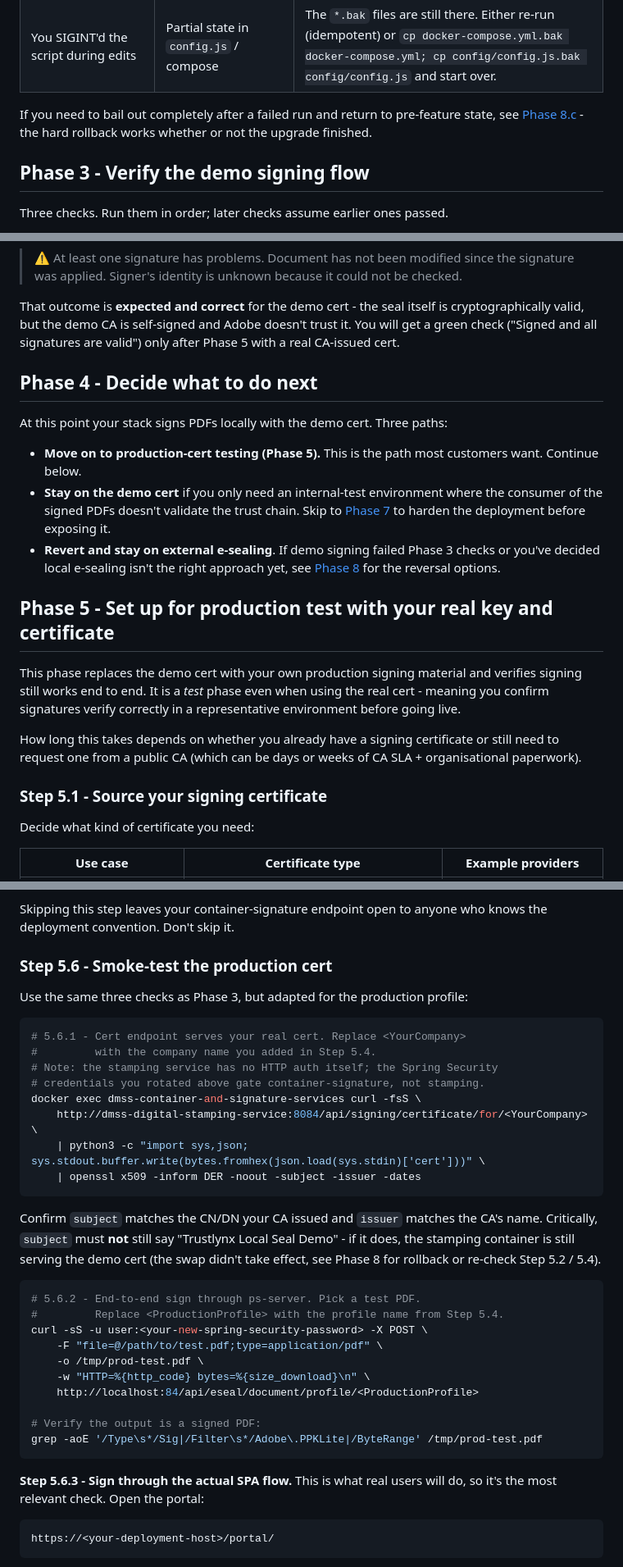
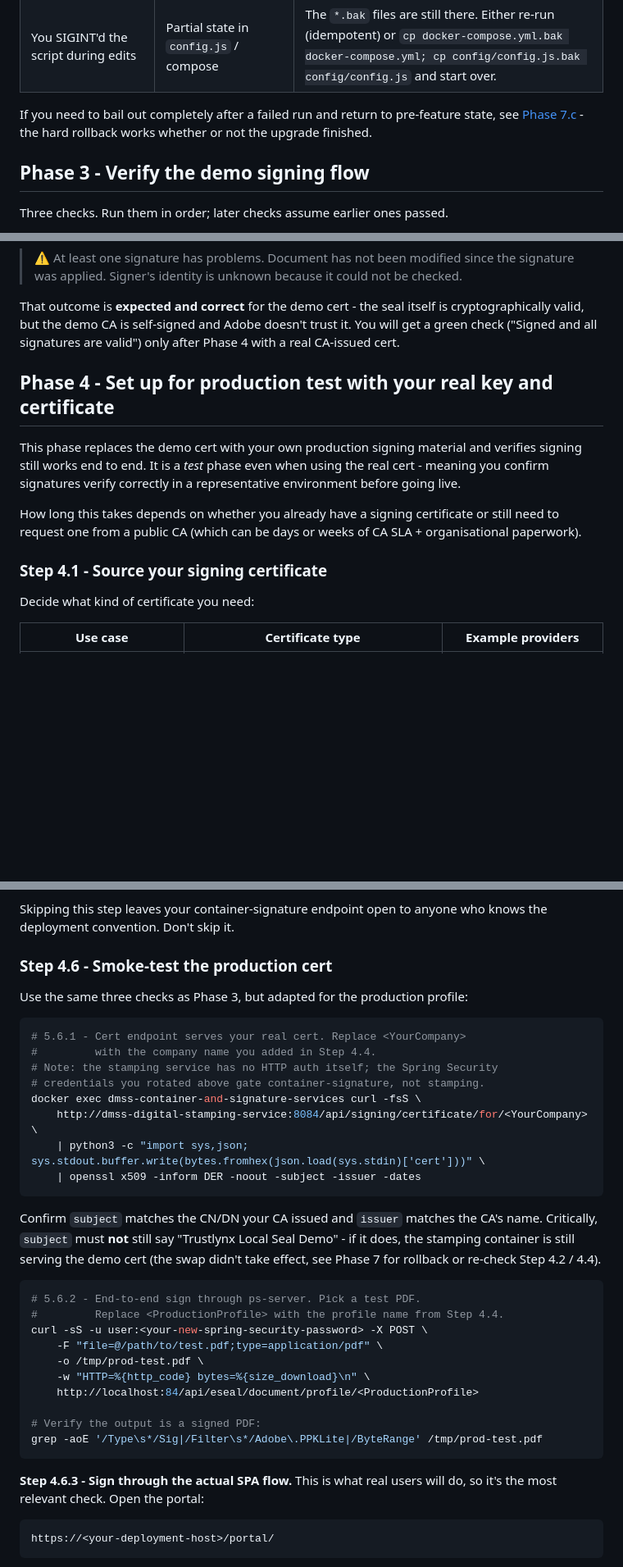
Before and after one commit to mihailsgo/ps-app-cloud-deployment, a Markdown page: documentation/04-04-existing-deployment-upgrade-an-already-deployed-instance.md, 3 parts joined by grey strips. Shown at 82% size. GitHub-like rendering; blank space fills up the shorter version.

Commit message:
Drop Phase 4 (Decide what to do next), renumber later phases
Phase 4 was a decision-tree section that listed three paths (move
to production cert, stay on demo, revert). The information is
already obvious from the surrounding flow and adds noise. Removed.

Renumbered subsequent phases to close the gap:
- Phase 5 (Set up for production test) -> Phase 4
- Phase 6 (Plan for go-live)            -> Phase 5
- Phase 7 (Harden before exposing)      -> Phase 6
- Phase 8 (Rollback recipes)            -> Phase 7

Step sub-numbers under what is now Phase 4 also shifted:
- Step 5.1..5.7  -> Step 4.1..4.7
- Step 5.6.1..3  -> Step 4.6.1..3

Anchor slugs (#phase-N---...) updated for cross-references inside
the same file. All 162 anchor/file links across the docs resolve.

Co-Authored-By: Claude Opus 4.7 (1M context) <noreply@anthropic.com>

````diff
--- a/documentation/04-04-existing-deployment-upgrade-an-already-deployed-instance.md
+++ b/documentation/04-04-existing-deployment-upgrade-an-already-deployed-instance.md
@@ -223,7 +223,7 @@ Common mid-run failures:
 | You SIGINT'd the script during edits | Partial state in `config.js` / compose | The `*.bak` files are still there. Either re-run (idempotent) or `cp docker-compose.yml.bak docker-compose.yml; cp config/config.js.bak config/config.js` and start over. |
 
 If you need to bail out completely after a failed run and return to
-pre-feature state, see [Phase 8.c](#phase-8---rollback-recipes) - the
+pre-feature state, see [Phase 7.c](#phase-7---rollback-recipes) - the
 hard rollback works whether or not the upgrade finished.
 
 ## Phase 3 - Verify the demo signing flow
@@ -352,25 +352,9 @@ With the demo cert you will see:
 That outcome is **expected and correct** for the demo cert - the seal
 itself is cryptographically valid, but the demo CA is self-signed and
 Adobe doesn't trust it. You will get a green check ("Signed and all
-signatures are valid") only after Phase 5 with a real CA-issued cert.
+signatures are valid") only after Phase 4 with a real CA-issued cert.
 
-## Phase 4 - Decide what to do next
-
-At this point your stack signs PDFs locally with the demo cert. Three
-paths:
-
-- **Move on to production-cert testing (Phase 5).** This is the path
-  most customers want. Continue below.
-- **Stay on the demo cert** if you only need an internal-test
-  environment where the consumer of the signed PDFs doesn't validate
-  the trust chain. Skip to [Phase 7](#phase-7---harden-before-exposing-the-stack)
-  to harden the deployment before exposing it.
-- **Revert and stay on external e-sealing**. If demo signing failed
-  Phase 3 checks or you've decided local e-sealing isn't the right
-  approach yet, see [Phase 8](#phase-8---rollback-recipes) for the
-  reversal options.
-
-## Phase 5 - Set up for production test with your real key and certificate
+## Phase 4 - Set up for production test with your real key and certificate
 
 This phase replaces the demo cert with your own production signing
 material and verifies signing still works end to end. It is a *test*
@@ -381,7 +365,7 @@ How long this takes depends on whether you already have a signing
 certificate or still need to request one from a public CA (which can
 be days or weeks of CA SLA + organisational paperwork).
 
-### Step 5.1 - Source your signing certificate
+### Step 4.1 - Source your signing certificate
 
 Decide what kind of certificate you need:
 
@@ -461,14 +445,14 @@ strong unique passwords:
 Skipping this step leaves your container-signature endpoint open to
 anyone who knows the deployment convention. Don't skip it.
 
-### Step 5.6 - Smoke-test the production cert
+### Step 4.6 - Smoke-test the production cert
 
 Use the same three checks as Phase 3, but adapted for the production
 profile:
 
 ```bash
 # 5.6.1 - Cert endpoint serves your real cert. Replace <YourCompany>
-#         with the company name you added in Step 5.4.
+#         with the company name you added in Step 4.4.
 # Note: the stamping service has no HTTP auth itself; the Spring Security
 # credentials you rotated above gate container-signature, not stamping.
 docker exec dmss-container-and-signature-services curl -fsS \
@@ -480,12 +464,12 @@ docker exec dmss-container-and-signature-services curl -fsS \
 Confirm `subject` matches the CN/DN your CA issued and `issuer` matches
 the CA's name. Critically, `subject` must **not** still say "Trustlynx
 Local Seal Demo" - if it does, the stamping container is still serving
-the demo cert (the swap didn't take effect, see Phase 8 for rollback or
-re-check Step 5.2 / 5.4).
+the demo cert (the swap didn't take effect, see Phase 7 for rollback or
+re-check Step 4.2 / 4.4).
 
 ```bash
 # 5.6.2 - End-to-end sign through ps-server. Pick a test PDF.
-#         Replace <ProductionProfile> with the profile name from Step 5.4.
+#         Replace <ProductionProfile> with the profile name from Step 4.4.
 curl -sS -u user:<your-new-spring-security-password> -X POST \
     -F "file=@/path/to/test.pdf;type=application/pdf" \
     -o /tmp/prod-test.pdf \
@@ -496,7 +480,7 @@ curl -sS -u user:<your-new-spring-security-password> -X POST \
 grep -aoE '/Type\s*/Sig|/Filter\s*/Adobe\.PPKLite|/ByteRange' /tmp/prod-test.pdf
 ```
 
-**Step 5.6.3 - Sign through the actual SPA flow.** This is what real
+**Step 4.6.3 - Sign through the actual SPA flow.** This is what real
 users will do, so it's the most relevant check. Open the portal:
 
 ```
````
Also changed, not shown: other parts of documentation/04-04-existing-deployment-upgrade-an-already-deployed-instance.md (+9 -9 lines).
